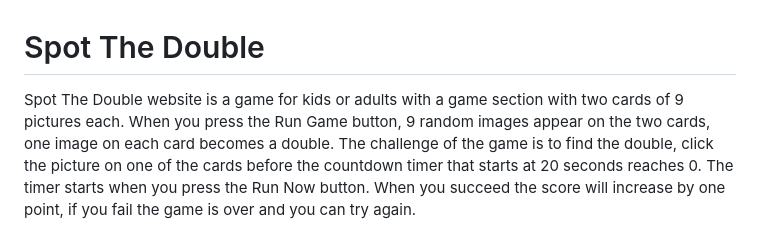
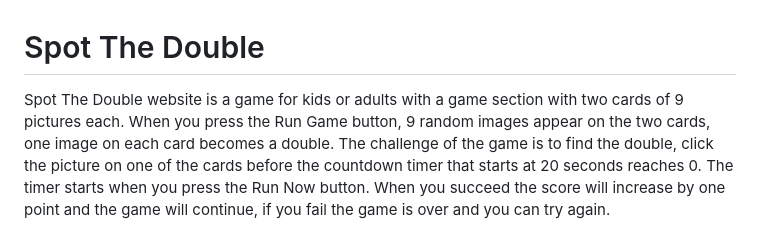
Before and after one commit to nianswe/ci_project2, a Markdown page: README.md, the part around the change. Drawn GitHub-style.

```diff
--- a/README.md
+++ b/README.md
@@ -1,6 +1,6 @@
 # Spot The Double
 
-Spot The Double website is a game for kids or adults with a game section with two cards of 9 pictures each. When you press the Run Game button, 9 random images appear on the two cards, one image on each card becomes a double. The challenge of the game is to find the double, click the picture on one of the cards before the countdown timer that starts at 20 seconds reaches 0. The timer starts when you press the Run Now button. When you succeed the score will increase by one point, if you fail the game is over and you can try again.
+Spot The Double website is a game for kids or adults with a game section with two cards of 9 pictures each. When you press the Run Game button, 9 random images appear on the two cards, one image on each card becomes a double. The challenge of the game is to find the double, click the picture on one of the cards before the countdown timer that starts at 20 seconds reaches 0. The timer starts when you press the Run Now button. When you succeed the score will increase by one point and the game will continue, if you fail the game is over and you can try again.
 
 ![Responsice Mockup](https://github.com/nianswe/ci_project2/blob/main/media/pickthedouble_mockup.png)
 
```
